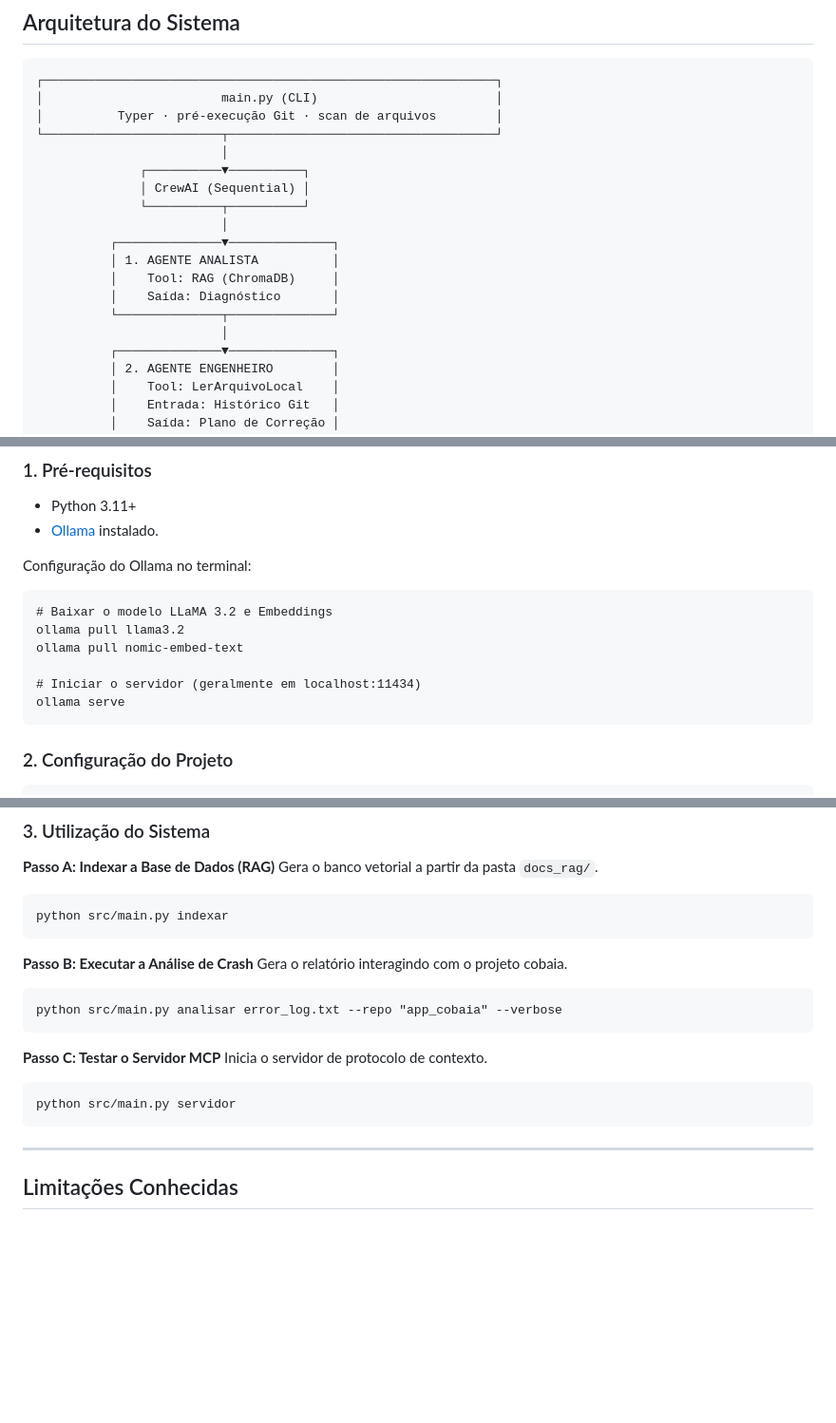
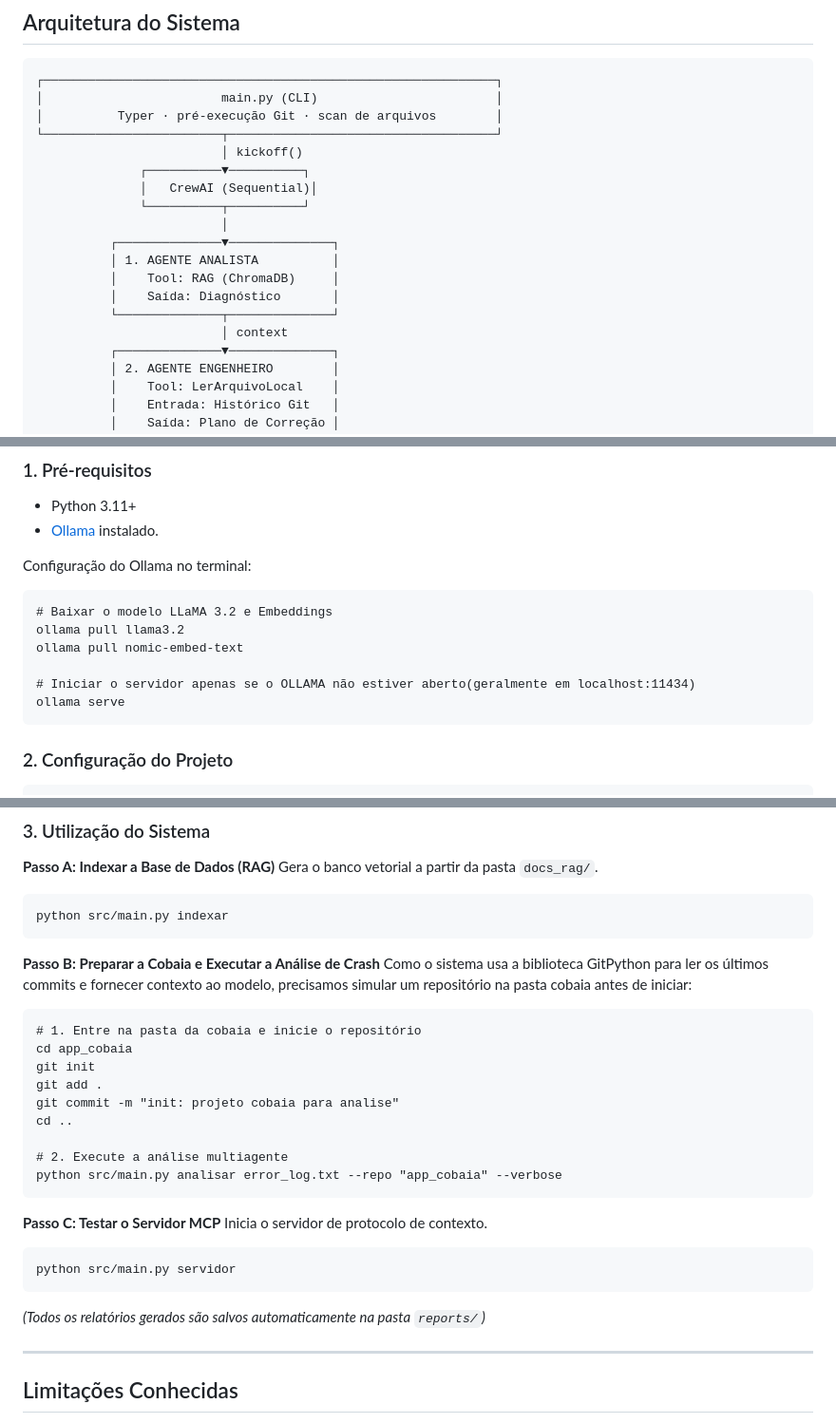
Before and after one commit to JulioCaetanovds/CrashHelperMobile, a Markdown page: README.MD, 3 parts joined by grey strips. Shown at 95% size. Rendered like a GitHub page; blank space fills up the shorter version.

Commit message:
docs: atualiza passos de instalacao do git na cobaia

```diff
--- a/README.MD
+++ b/README.MD
@@ -23,9 +23,9 @@ Um sistema inteligente que demonstra a integração prática de arquitetura mult
     │                        main.py (CLI)                        │
     │          Typer · pré-execução Git · scan de arquivos        │
     └────────────────────────┬────────────────────────────────────┘
-                             │
+                             │ kickoff()
                   ┌──────────▼──────────┐
-                  │ CrewAI (Sequential) │
+                  │   CrewAI (Sequential)│
                   └──────────┬──────────┘
                              │
               ┌──────────────▼──────────────┐
@@ -33,7 +33,7 @@ Um sistema inteligente que demonstra a integração prática de arquitetura mult
               │    Tool: RAG (ChromaDB)     │
               │    Saída: Diagnóstico       │
               └──────────────┬──────────────┘
-                             │
+                             │ context
               ┌──────────────▼──────────────┐
               │ 2. AGENTE ENGENHEIRO        │
               │    Tool: LerArquivoLocal    │
@@ -88,7 +88,7 @@ Configuração do Ollama no terminal:
     ollama pull llama3.2
     ollama pull nomic-embed-text
 
-    # Iniciar o servidor (geralmente em localhost:11434)
+    # Iniciar o servidor apenas se o OLLAMA não estiver aberto(geralmente em localhost:11434)
     ollama serve
 
 ### 2. Configuração do Projeto
@@ -108,15 +108,25 @@ Gera o banco vetorial a partir da pasta `docs_rag/`.
 
     python src/main.py indexar
 
-**Passo B: Executar a Análise de Crash**
-Gera o relatório interagindo com o projeto cobaia.
+**Passo B: Preparar a Cobaia e Executar a Análise de Crash**
+Como o sistema usa a biblioteca GitPython para ler os últimos commits e fornecer contexto ao modelo, precisamos simular um repositório na pasta cobaia antes de iniciar:
 
+    # 1. Entre na pasta da cobaia e inicie o repositório
+    cd app_cobaia
+    git init
+    git add .
+    git commit -m "init: projeto cobaia para analise"
+    cd ..
+
+    # 2. Execute a análise multiagente
     python src/main.py analisar error_log.txt --repo "app_cobaia" --verbose
 
 **Passo C: Testar o Servidor MCP**
 Inicia o servidor de protocolo de contexto.
 
     python src/main.py servidor
+
+*(Todos os relatórios gerados são salvos automaticamente na pasta `reports/`)*
 
 ---
 
```
Also changed, not shown: other parts of README.MD (+0 -2 lines).
